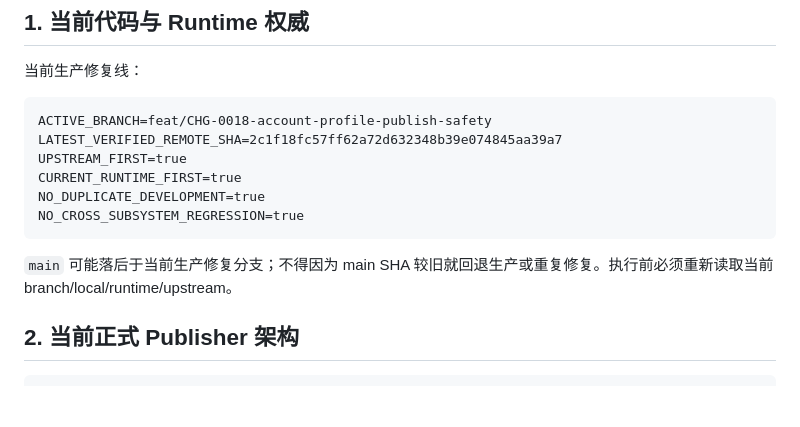
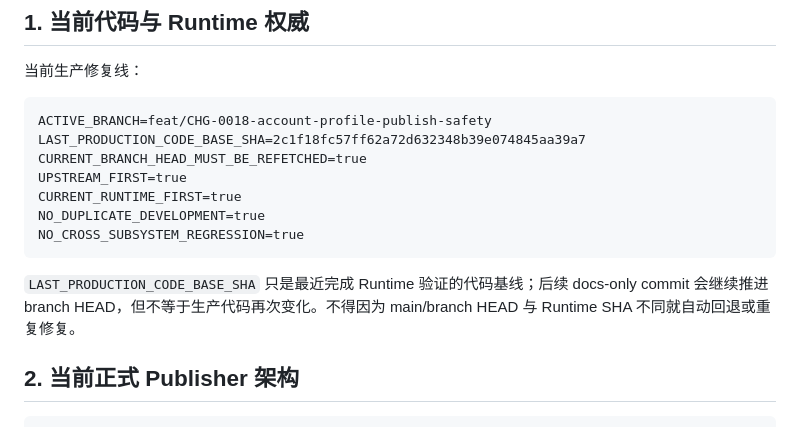
Before and after one commit to yuanweizhang94-crypto/XIANYU, a Markdown page: docs/AI_PROJECT_HANDOFF.md, the part around the change. Drawn GitHub-style; blank space fills up the shorter version.

Commit message:
docs: distinguish production code baseline from branch head

````diff
--- a/docs/AI_PROJECT_HANDOFF.md
+++ b/docs/AI_PROJECT_HANDOFF.md
@@ -12,14 +12,15 @@ Authority date: 2026-08-19 15:26 (Asia/Taipei / UTC+8)
 
 ```text
 ACTIVE_BRANCH=feat/CHG-0018-account-profile-publish-safety
-LATEST_VERIFIED_REMOTE_SHA=2c1f18fc57ff62a72d632348b39e074845aa39a7
+LAST_PRODUCTION_CODE_BASE_SHA=2c1f18fc57ff62a72d632348b39e074845aa39a7
+CURRENT_BRANCH_HEAD_MUST_BE_REFETCHED=true
 UPSTREAM_FIRST=true
 CURRENT_RUNTIME_FIRST=true
 NO_DUPLICATE_DEVELOPMENT=true
 NO_CROSS_SUBSYSTEM_REGRESSION=true
 ```
 
-`main` 可能落后于当前生产修复分支；不得因为 main SHA 较旧就回退生产或重复修复。执行前必须重新读取当前 branch/local/runtime/upstream。
+`LAST_PRODUCTION_CODE_BASE_SHA` 只是最近完成 Runtime 验证的代码基线；后续 docs-only commit 会继续推进 branch HEAD，但不等于生产代码再次变化。不得因为 main/branch HEAD 与 Runtime SHA 不同就自动回退或重复修复。
 
 ## 2. 当前正式 Publisher 架构
 
````
